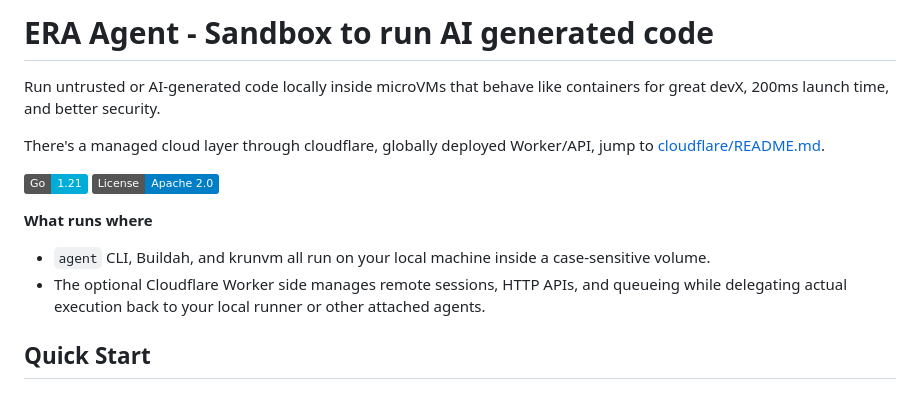
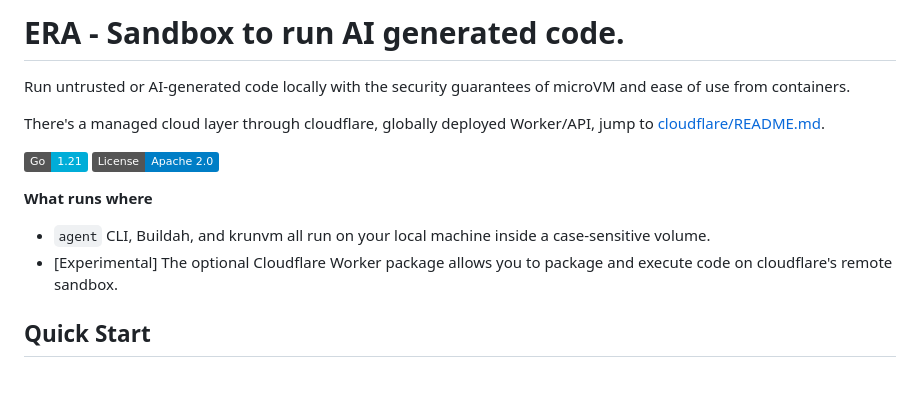
Before and after one commit to BinSquare/ERA, a Markdown page: README.md, the part around the change. Rendered like a GitHub page; badges without logos.

Commit message:
feat: implementing clarifications on readme.

```diff
--- a/README.md
+++ b/README.md
@@ -1,6 +1,6 @@
-# ERA Agent - Sandbox to run AI generated code
+# ERA - Sandbox to run AI generated code.
 
-Run untrusted or AI-generated code locally inside microVMs that behave like containers for great devX, 200ms launch time, and better security.
+Run untrusted or AI-generated code locally with the security guarantees of microVM and ease of use from containers.
 
 There's a managed cloud layer through cloudflare, globally deployed Worker/API, jump to [cloudflare/README.md](cloudflare/README.md).
 
@@ -10,7 +10,7 @@ There's a managed cloud layer through cloudflare, globally deployed Worker/API,
 **What runs where**
 
 - `agent` CLI, Buildah, and krunvm all run on your local machine inside a case-sensitive volume.
-- The optional Cloudflare Worker side manages remote sessions, HTTP APIs, and queueing while delegating actual execution back to your local runner or other attached agents.
+- [Experimental] The optional Cloudflare Worker package allows you to package and execute code on cloudflare's remote sandbox.
 
 ## Quick Start
 
```
